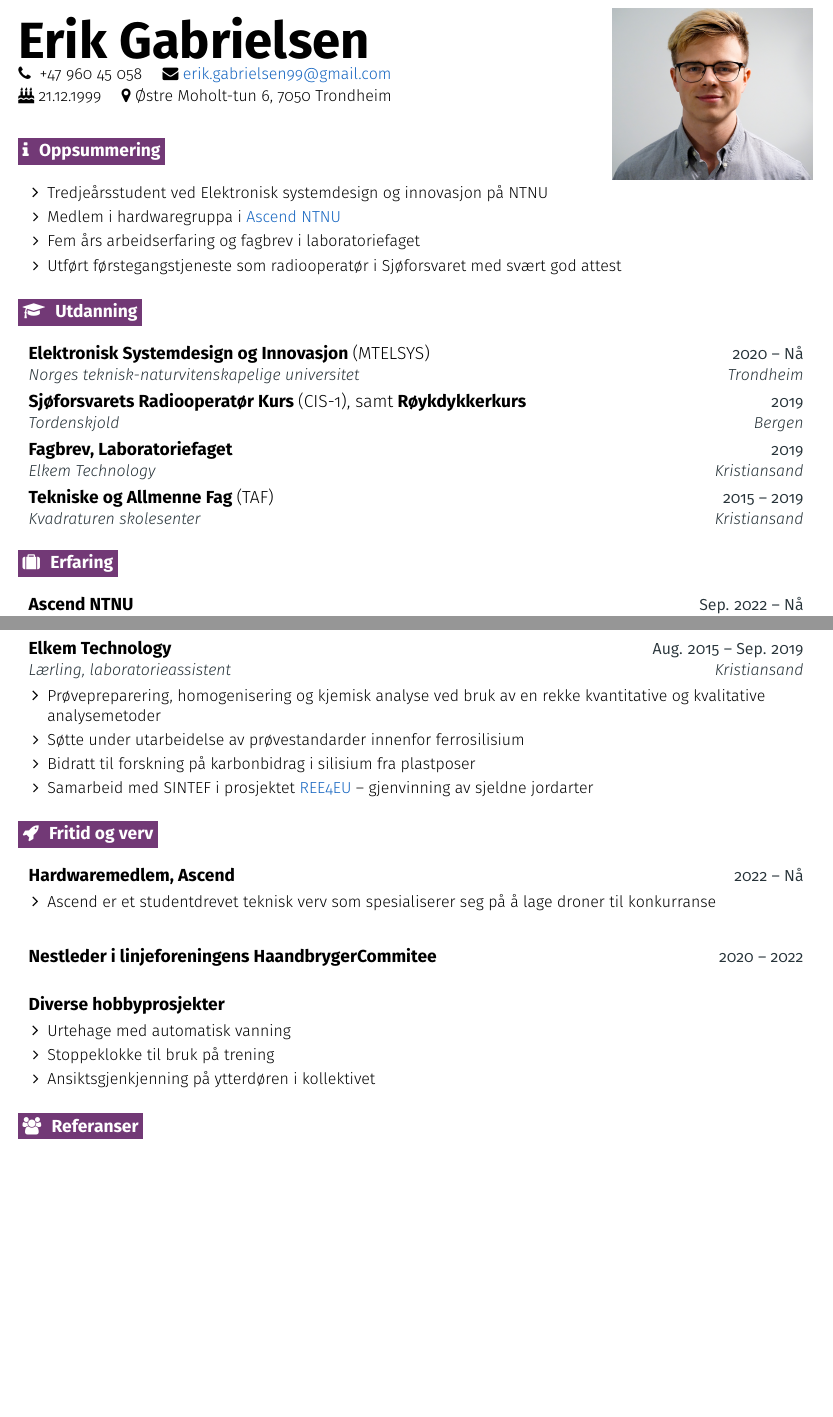
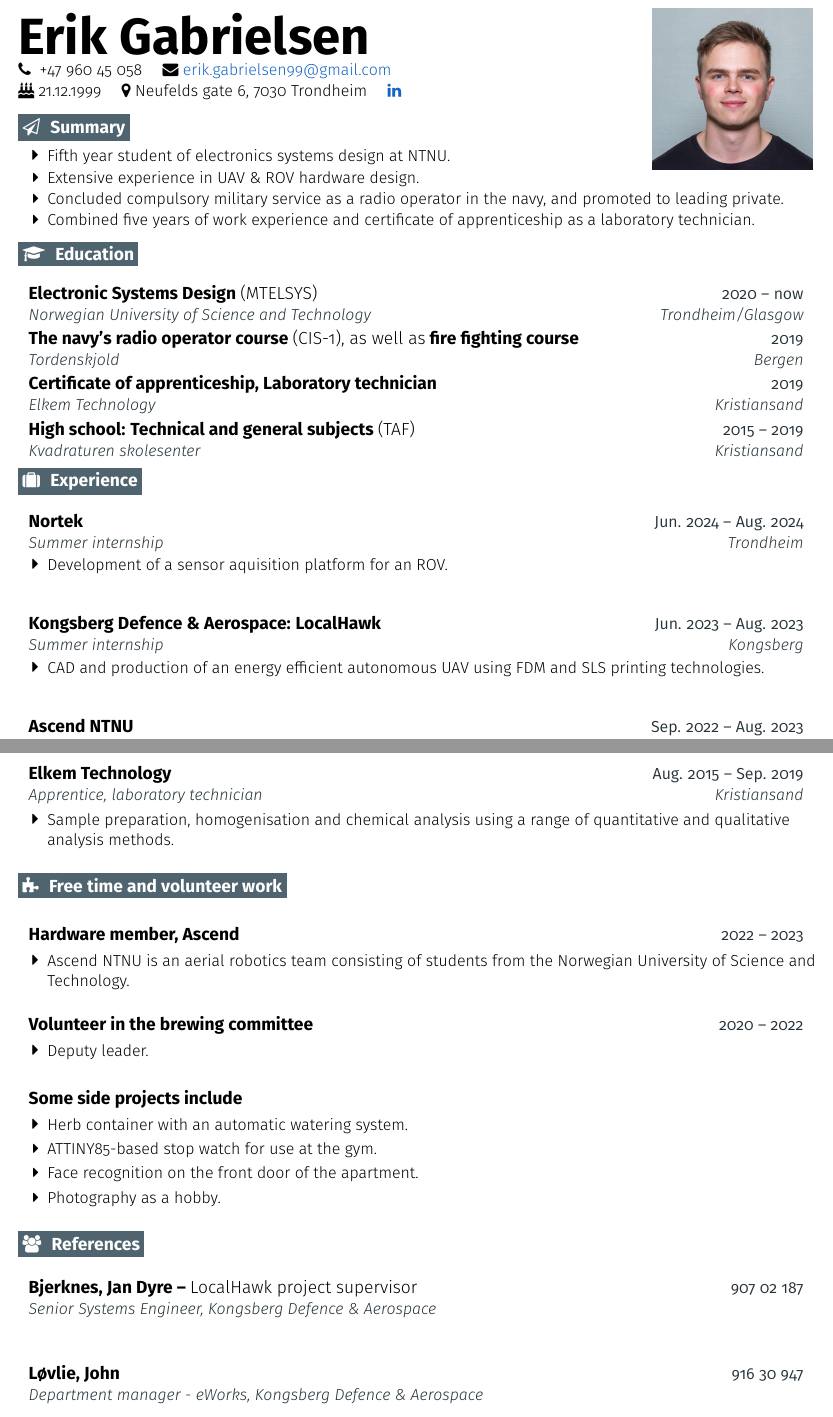
Before and after one commit to erikgab99/curriculum-vitae, a LaTeX document (main.tex): two parts of pages 1 and 2 of 2, joined at a grey line, cut so that both start at the same text, the shorter picture padded with empty space. Compiled offline with pdfLaTeX.

Commit message:
Updated autumn 2024

```diff
--- a/main.tex
+++ b/main.tex
@@ -10,7 +10,7 @@
 \usepackage{ifxetex}
 \ifxetex
   \usepackage{fontspec}
-  \usepackage[xetex]{hyperref}
+  \usepackage{hyperref}
 \else
   \usepackage[utf8]{inputenc}
   \usepackage[T1]{fontenc}
@@ -29,8 +29,8 @@
 \def \subtitle {}
 
 \def \linkedinicon {\faLinkedin}
-\def \linkedinlink {https://linkedin.com/in/dwight-schrute/}
-\def \linkedintext {/dwight-schrute}
+\def \linkedinlink {http://www.linkedin.com/in/erik-gabrielsen-4505a6218}
+\def \linkedintext {/erik-gabrielsen}
 
 \def \phoneicon {\faPhone}
 \def \phonetext {+47 960 45 058}
@@ -48,7 +48,7 @@
 \def \websitetext {dwightschrute.com}
 
 \def \locationicon {\faMapMarker}
-\def \locationtext {Østre Moholt-tun 6, 7050 Trondheim}
+\def \locationtext {Neufelds gate 6, 7030 Trondheim}
 
 \def \birthdayicon {\faBirthdayCake}
 \def \birhtdaytext {21.12.1999}
@@ -58,18 +58,18 @@
 % Misc settings
 \def \entryspacing {-0pt}
 
-\def \bulletstyle {\faAngleRight}
+\def \bulletstyle {\faCaretRight}
 
 % Define colours
 \definecolor{primary}{HTML}{000000}
-\definecolor{secondary}{HTML}{723976}
+\definecolor{secondary}{RGB}{79, 100, 111}
 \definecolor{accent}{HTML}{263238}
 \definecolor{links}{HTML}{1565C0}
 
 %-------------------------------------------------------------------------------------------------------------------
 
 % Defines to make listing easier
-\def \linkedin {\linkedinicon \hspace{3pt}\href{\linkedinlink}{\linkedintext}}
+\def \linkedin {\href{\linkedinlink}{\linkedinicon}}
 \def \phone {\phoneicon \hspace{3pt}{ \phonetext}}
 \def \email {\emailicon \hspace{3pt}\href{\emaillink}{\emailtext}}
 \def \github {\githubicon \hspace{3pt}\href{\githublink}{\githubtext}}
@@ -104,7 +104,7 @@
 }
 
 % Entry start and end, for spacing
-\newcommand{\resumeEntryStart}{\begin{itemize}[leftmargin=2.5mm]}
+\newcommand{\resumeEntryStart}{\begin{itemize}[leftmargin=2.5mm]\item[]}
 \newcommand{\resumeEntryEnd}{\end{itemize}\vspace{\entryspacing}}
 
 % Itemized list for the bullet points under an entry, if necessary
@@ -188,11 +188,11 @@
       \begin{tabular}[b]{l}
         \fontsize{35}{45}\selectfont{\color{primary}{{\textbf{\fullname}}}} \\
         {\small#4 \quad \small#5} \\
-        {\small \faBirthdayCake \hspace{3pt}21.12.1999 \quad \small \location}
+        {\small \faBirthdayCake \hspace{3pt}21.12.1999 \quad \small \location \quad \linkedin}
       \end{tabular}
     } & {
       \begin{tabular}{l}
-        \includegraphics[width = 0.25\textwidth]{profilePic_smaller.jpg}
+        \includegraphics[width = 0.20\textwidth]{Erikg.jpg}
       \end{tabular}
     }
   \end{tabularx}
@@ -202,59 +202,64 @@
 %-------------------------------------------------- BEGIN HERE --------------------------------------------------
 
 %---------------------------------------------------- HEADER ----------------------------------------------------
-
 \headertype{\linkedin}{\github}{\website}{\phone}{\email}{} % Set the order of items here
-\vspace{-40pt} % Set a negative value to push the body up, and the opposite
+\vspace{-50pt} % Set a negative value to push the body up, and the opposite
 
 %-------------------------------------------------- EDUCATION --------------------------------------------------
-\section{\faInfo}{Oppsummering}
+\section{\faSendO}{Summary}
 
 \resumeEntryStart
-\resumeItemListStart
-      \resumeItem {Tredjeårsstudent ved Elektronisk systemdesign og innovasjon på NTNU}
-      \resumeItem {Medlem i hardwaregruppa i \href{https://ascendntnu.no/}{Ascend NTNU} }
-      \resumeItem{Fem års arbeidserfaring og fagbrev i laboratoriefaget}
-      \resumeItem{Utført førstegangstjeneste som radiooperatør i Sjøforsvaret med svært god attest}
-
+    \resumeItemListStart
+      \resumeItem{Fifth year student of electronics systems design at NTNU.}
+      \resumeItem{Extensive experience in UAV \& ROV hardware design.}
+      \resumeItem{Concluded compulsory military service as a radio operator in the navy, and promoted to leading private.}
+      \resumeItem{Combined five years of work experience and certificate of apprenticeship as a laboratory technician.}
     \resumeItemListEnd
 \resumeEntryEnd
 
+\section{\faGraduationCap}{Education}
+\vspace{-10pt}
+  \resumeEntryStart
+    \resumeEntryTSDL
+      {Electronic Systems Design \normalfont(MTELSYS)}{2020 -- now}
+      {Norwegian University of Science and Technology}{Trondheim/Glasgow}
 
-\section{\faGraduationCap}{Utdanning}
+    \resumeEntryTSDL
+    {The navy's radio operator course {\normalfont(CIS-1), as well as} fire fighting course}{2019}
+    {Tordenskjold}{Bergen}
+
+    \resumeEntryTSDL
+    {Certificate of apprenticeship, Laboratory technician}{2019}
+    {Elkem Technology}{Kristiansand}
+
+    \resumeEntryTSDL
+    {High school: Technical and general subjects \normalfont(TAF)}{2015 -- 2019}
+    {Kvadraturen skolesenter}{Kristiansand}
+  \resumeEntryEnd
+
+\section{\faSuitcase}{Experience}
+\vspace{-10pt}
 
   \resumeEntryStart
     \resumeEntryTSDL
-      {Elektronisk Systemdesign og Innovasjon \normalfont(MTELSYS)}{2020 -- Nå}
-      {Norges teknisk-naturvitenskapelige universitet}{Trondheim}
-
-    \resumeEntryTSDL
-    {Sjøforsvarets Radiooperatør Kurs {\normalfont(CIS-1), samt} Røykdykkerkurs}{2019}
-    {Tordenskjold}{Bergen}
-
-    \resumeEntryTSDL
-    {Fagbrev, Laboratoriefaget}{2019}
-    {Elkem Technology}{Kristiansand}
-
-    \resumeEntryTSDL
-    {Tekniske og Allmenne Fag \normalfont(TAF)}{2015 -- 2019}
-    {Kvadraturen skolesenter}{Kristiansand}
-
+    {Nortek}{Jun. 2024 -- Aug. 2024}
+    {Summer internship}{Trondheim}
+  \resumeItemListStart
+    \resumeItem{Development of a sensor aquisition platform for an ROV.}
+  \resumeItemListEnd
   \resumeEntryEnd
-
-\section{\faSuitcase}{Erfaring}
 
   \resumeEntryStart
     \resumeEntryTSDL
-      {Ascend NTNU}{Sep. 2022 -- Nå}
-      {Hardware Medlem}{Trondheim}
+      {Kongsberg Defence \& Aerospace: LocalHawk}{Jun. 2023 -- Aug. 2023}
+      {Summer internship}{Kongsberg}
     \resumeItemListStart
-      \resumeItem {Sentral rolle i utvikling, prototyping og testing av drone til bruk i konkurranse}
-      \resumeItem {Hovedansvar for PCB design}
+      \resumeItem {CAD and production of an energy efficient autonomous UAV using FDM and SLS printing technologies.}
     \resumeItemListEnd
   \resumeEntryEnd
 
   \resumeEntryStart
     \resumeEntryTSDL
-      {Norges teknisk-naturvitenskapelige universitet}{Jun. 2021 -- Aug. 2022}
-      {Læringsassistent}{Trondheim}
+      {Ascend NTNU}{Sep. 2022 -- Aug. 2023}
+      {Hardware member}{Trondheim}
     \resumeItemListStart
@@ -265,3 +270,4 @@
 
   \resumeEntryStart
     \resumeEntryTSDL
+      {Norwegian University of Science and Technology}{Jun. 2021 -- Aug. 2022}
@@ -276,37 +291,54 @@
   \resumeEntryStart
     \resumeEntryTSDL
       {Elkem Technology}{Aug. 2015 -- Sep. 2019}
-      {Lærling, laboratorieassistent}{Kristiansand}
+      {Apprentice, laboratory technician}{Kristiansand}
     \resumeItemListStart
-      \resumeItem {Prøvepreparering, homogenisering og kjemisk analyse ved bruk av en rekke kvantitative og kvalitative analysemetoder}
-      \resumeItem {Søtte under utarbeidelse av prøvestandarder innenfor ferrosilisium}
-      \resumeItem {Bidratt til forskning på karbonbidrag i silisium fra plastposer}
-      \resumeItem{Samarbeid med SINTEF i prosjektet \href{https://ree4eu.eu/}{REE4EU} -- gjenvinning av sjeldne jordarter}
+      \resumeItem {Sample preparation, homogenisation and chemical analysis using a range of quantitative and qualitative analysis methods.}
     \resumeItemListEnd
   \resumeEntryEnd
 
 
 %--------------------------------------------------Projects PROJECTS --------------------------------------------------
-\section{\faRocket}{Fritid og verv}
-
+\section{\faPuzzlePiece}{Free time and volunteer work}
+\vspace{-15pt}
   \resumeEntryStart
     \resumeEntryTD
-      {Hardwaremedlem, Ascend}{2022 -- Nå}
+      {Hardware member, Ascend}{2022 -- 2023}
     \resumeItemListStart
-      \resumeItem {Ascend er et studentdrevet teknisk verv som spesialiserer seg på å lage droner til konkurranse}
+      \resumeItem {Ascend NTNU is an aerial robotics team consisting of students from the Norwegian University of Science and Technology.}
+    \resumeItemListEnd
+  \resumeEntryEnd
+  \vspace{-1cm}
+  \resumeEntryStart
+    \resumeEntryTD
+      {Volunteer in the brewing committee}{2020 -- 2022}
+      \resumeItemListStart
+        \resumeItem{Deputy leader.}
+      \resumeItemListEnd
+  \resumeEntryEnd
+  \vspace{-1cm}
+  \resumeEntryStart
+    \resumeEntryTD
+      {Some side projects include}{}
+    \resumeItemListStart
+      \resumeItem{Herb container with an automatic watering system.}
+      \resumeItem{ATTINY85-based stop watch for use at the gym.}
+      \resumeItem{Face recognition on the front door of the apartment.}
+      \resumeItem{Photography as a hobby.}
     \resumeItemListEnd
   \resumeEntryEnd
 
+  \section{\faUsers}{References}
+  \vspace{-15pt}
   \resumeEntryStart
-    \resumeEntryTD
-      {Nestleder i linjeforeningens HaandbrygerCommitee}{2020 -- 2022}
+      \resumeEntryTSDL
+        {Bjerknes, Jan Dyre -- \normalfont LocalHawk project supervisor}{907 02 187}
+        {Senior Systems Engineer, Kongsberg Defence \& Aerospace}{}
+  \resumeEntryEnd
+  \resumeEntryStart
+      \resumeEntryTSDL
+        {Løvlie, John} {916 30 947}
+        {Department manager - eWorks, Kongsberg Defence \& Aerospace}{}
   \resumeEntryEnd
 
   \resumeEntryStart
-    \resumeEntryTD
-      {Diverse hobbyprosjekter}{}
-    \resumeItemListStart
-      \resumeItem{Urtehage med automatisk vanning}
-      \resumeItem{Stoppeklokke til bruk på trening}
-      \resumeItem{Ansiktsgjenkjenning på ytterdøren i kollektivet}
-    \resumeItemListEnd
@@ -316,19 +355 @@
-\section{\faUsers}{Referanser}
-\begin{tabularx}{\textwidth}{XX} {
- \resumeEntryStart
-    \resumeEntryTSDL
-      {Teisrud, Hege -- \normalfont Sjef}{}
-      {Laboratorieingeniør, Elkem Technology}{}
-      \newline 418 09 497
-  \resumeEntryEnd
-} & {
- \resumeEntryStart
-    \resumeEntryTSDL
-      {Tefre, Joachim Lindholm -- \normalfont Opplæringsansvarlig}{}
-      {Teletekniker, KNM Skjold}{}
-      \newline 469 61 949
-  \resumeEntryEnd}
-  \end{tabularx}
-
-
 \end{document}
```
Also changed, not shown: CV.pdf (deleted), Erikg.jpg (added), main.pdf (added), profilePic_smaller.jpg (deleted), main.tex (30 more changed lines), 6 other files.
